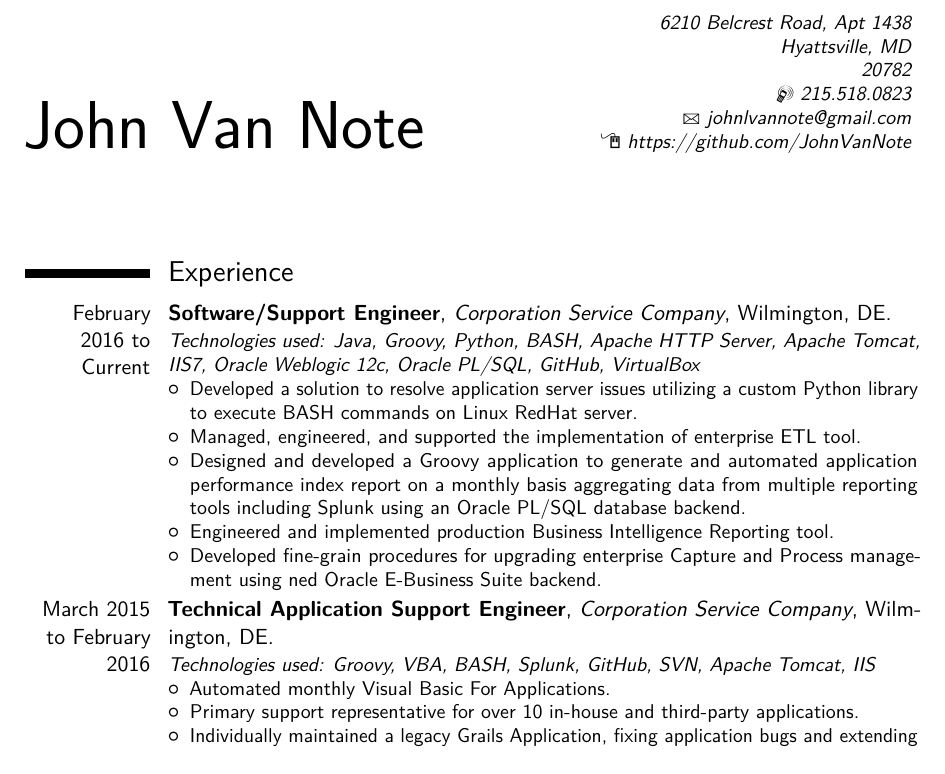
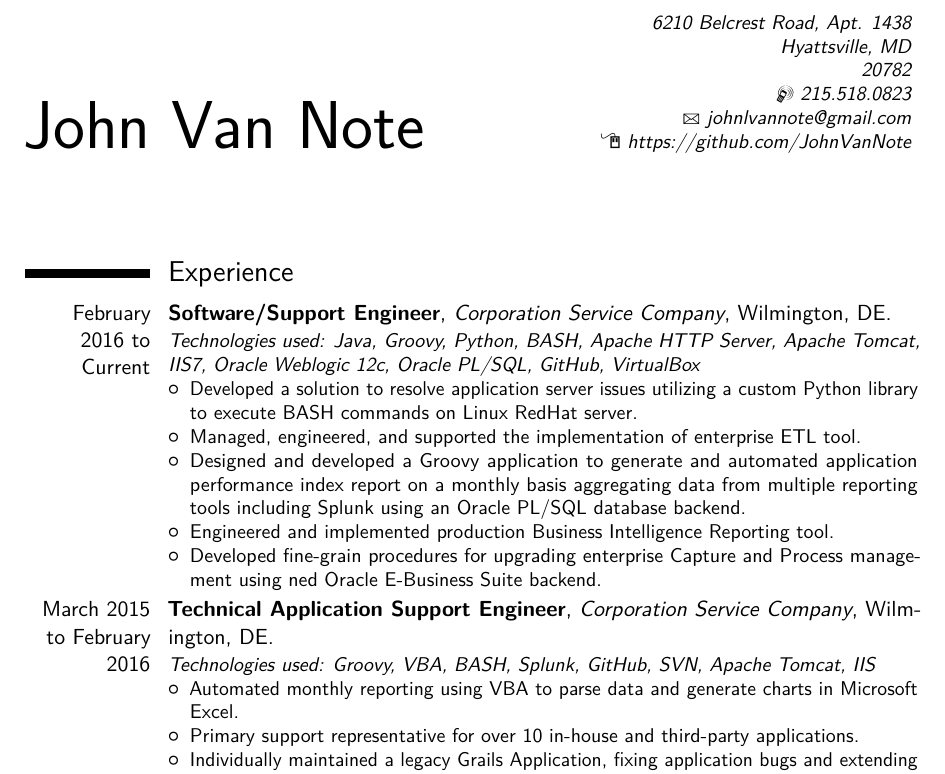
Before and after one commit to flashnoob/resume, a LaTeX CV (John-Van-Note-Resume.tex): part of page 1 of 2, cut so that both start at the same text. Compiled offline with pdfLaTeX.

Commit message:
Fixed VBA typos

```diff
--- a/John-Van-Note-Resume.tex
+++ b/John-Van-Note-Resume.tex
@@ -46,7 +46,7 @@
 \name{John}{Van Note}
 % optional, remove / comment the line if not wanted
 %\title{Resumé title}
-\address{6210 Belcrest Road, Apt 1438}{Hyattsville, MD}{20782}
+\address{6210 Belcrest Road, Apt. 1438}{Hyattsville, MD}{20782}
 \phone[mobile]{215.518.0823}
 \email{johnlvannote@gmail.com}
 \homepage{https://github.com/JohnVanNote}
@@ -69,7 +69,7 @@
 \cventry{March 2015 to February 2016}{Technical Application Support Engineer}{Corporation Service Company}{Wilmington, DE}{}{
     \textit{Technologies used: Groovy, VBA, BASH, Splunk, GitHub, SVN, Apache Tomcat, IIS}%
     \begin{itemize}%
-        \item Automated monthly Visual Basic For Applications.
+        \item Automated monthly reporting using VBA to parse data and generate charts in Microsoft Excel.
         \item Primary support representative for over 10 in-house and third-party applications.
         \item Individually maintained a legacy Grails Application, fixing application bugs and extending functionality.
         \item First responder and level one support for a variety of application servers including: Apache Tomcat instances and IIS servers.
```
Also changed, not shown: John-Van-Note-Resume.pdf.
